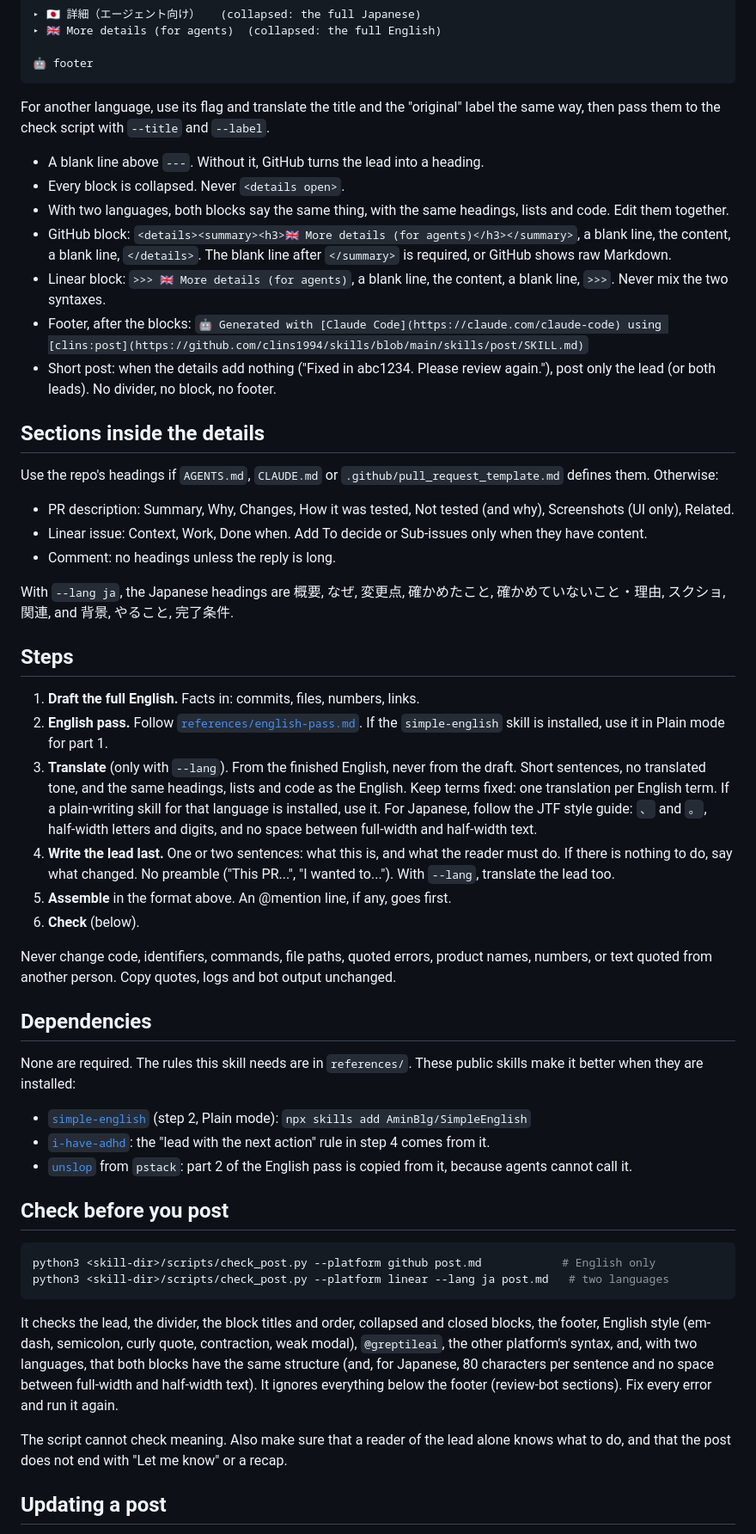
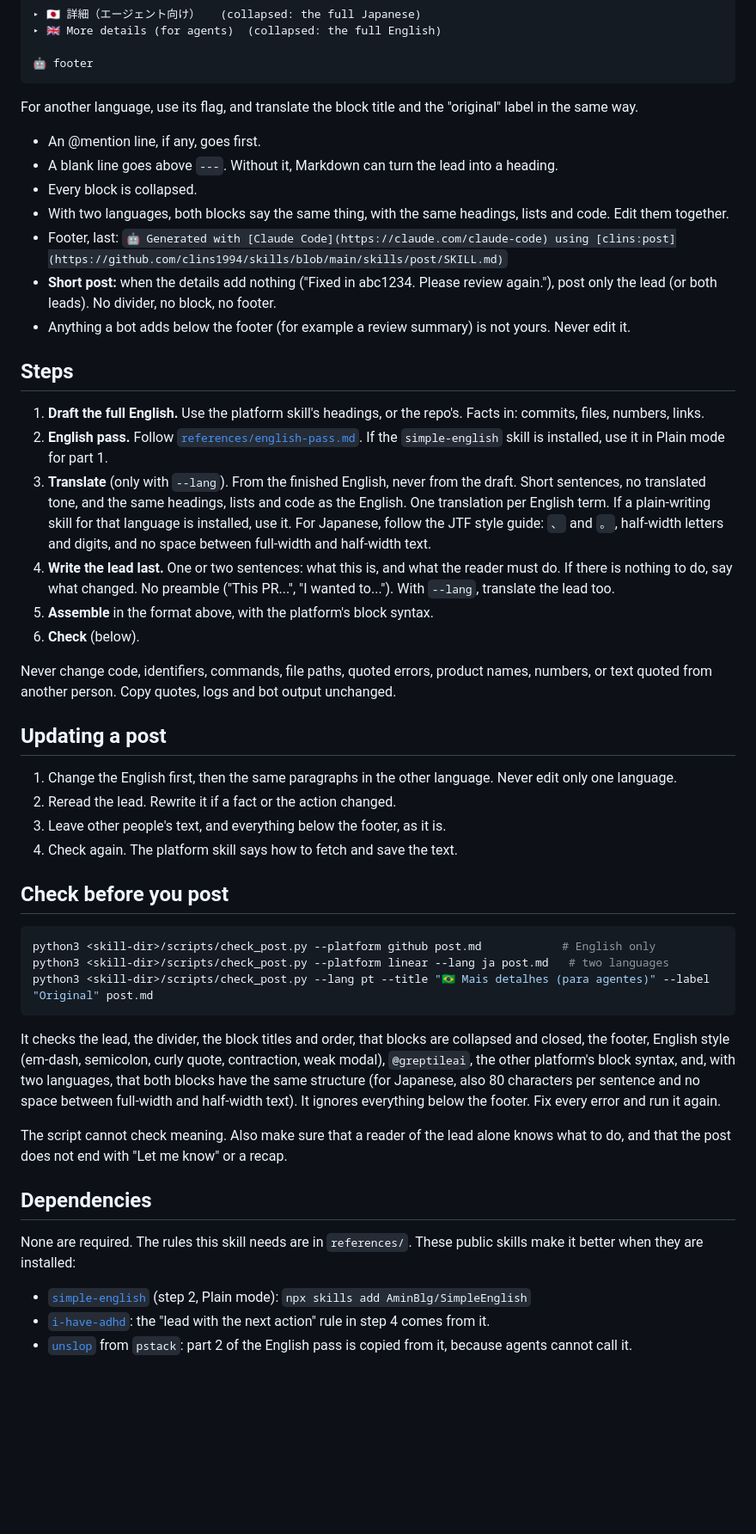
Before and after one commit to clins1994/skills, a Markdown page: skills/post/SKILL.md, the part around one of its changes. Shown at 86% size. Drawn GitHub-style; blank space fills up the shorter version.

````diff
--- a/skills/post/SKILL.md
+++ b/skills/post/SKILL.md
@@ -46,36 +52,45 @@ With `--lang ja`:
 🤖 footer
 ```
 
-For another language, use its flag and translate the title and the "original" label the same way, then pass them to the check script with `--title` and `--label`.
+For another language, use its flag, and translate the block title and the "original" label in the same way.
 
-- A blank line above `---`. Without it, GitHub turns the lead into a heading.
-- Every block is collapsed. Never `<details open>`.
+- An @mention line, if any, goes first.
+- A blank line goes above `---`. Without it, Markdown can turn the lead into a heading.
+- Every block is collapsed.
 - With two languages, both blocks say the same thing, with the same headings, lists and code. Edit them together.
-- GitHub block: `<details><summary><h3>🇬🇧 More details (for agents)</h3></summary>`, a blank line, the content, a blank line, `</details>`. The blank line after `</summary>` is required, or GitHub shows raw Markdown.
-- Linear block: `>>> 🇬🇧 More details (for agents)`, a blank line, the content, a blank line, `>>>`. Never mix the two syntaxes.
-- Footer, after the blocks: `🤖 Generated with [Claude Code](https://claude.com/claude-code) using [clins:post](https://github.com/clins1994/skills/blob/main/skills/post/SKILL.md)`
-- Short post: when the details add nothing ("Fixed in abc1234. Please review again."), post only the lead (or both leads). No divider, no block, no footer.
-
-## Sections inside the details
-
-Use the repo's headings if `AGENTS.md`, `CLAUDE.md` or `.github/pull_request_template.md` defines them. Otherwise:
-
-- PR description: Summary, Why, Changes, How it was tested, Not tested (and why), Screenshots (UI only), Related.
-- Linear issue: Context, Work, Done when. Add To decide or Sub-issues only when they have content.
-- Comment: no headings unless the reply is long.
-
-With `--lang ja`, the Japanese headings are 概要, なぜ, 変更点, 確かめたこと, 確かめていないこと・理由, スクショ, 関連, and 背景, やること, 完了条件.
+- Footer, last: `🤖 Generated with [Claude Code](https://claude.com/claude-code) using [clins:post](https://github.com/clins1994/skills/blob/main/skills/post/SKILL.md)`
+- **Short post:** when the details add nothing ("Fixed in abc1234. Please review again."), post only the lead (or both leads). No divider, no block, no footer.
+- Anything a bot adds below the footer (for example a review summary) is not yours. Never edit it.
 
 ## Steps
 
-1. **Draft the full English.** Facts in: commits, files, numbers, links.
+1. **Draft the full English.** Use the platform skill's headings, or the repo's. Facts in: commits, files, numbers, links.
 2. **English pass.** Follow [`references/english-pass.md`](references/english-pass.md). If the `simple-english` skill is installed, use it in Plain mode for part 1.
-3. **Translate** (only with `--lang`). From the finished English, never from the draft. Short sentences, no translated tone, and the same headings, lists and code as the English. Keep terms fixed: one translation per English term. If a plain-writing skill for that language is installed, use it. For Japanese, follow the JTF style guide: `、` and `。`, half-width letters and digits, and no space between full-width and half-width text.
+3. **Translate** (only with `--lang`). From the finished English, never from the draft. Short sentences, no translated tone, and the same headings, lists and code as the English. One translation per English term. If a plain-writing skill for that language is installed, use it. For Japanese, follow the JTF style guide: `、` and `。`, half-width letters and digits, and no space between full-width and half-width text.
 4. **Write the lead last.** One or two sentences: what this is, and what the reader must do. If there is nothing to do, say what changed. No preamble ("This PR...", "I wanted to..."). With `--lang`, translate the lead too.
-5. **Assemble** in the format above. An @mention line, if any, goes first.
+5. **Assemble** in the format above, with the platform's block syntax.
 6. **Check** (below).
 
 Never change code, identifiers, commands, file paths, quoted errors, product names, numbers, or text quoted from another person. Copy quotes, logs and bot output unchanged.
+
+## Updating a post
+
+1. Change the English first, then the same paragraphs in the other language. Never edit only one language.
+2. Reread the lead. Rewrite it if a fact or the action changed.
+3. Leave other people's text, and everything below the footer, as it is.
+4. Check again. The platform skill says how to fetch and save the text.
+
+## Check before you post
+
+```bash
+python3 <skill-dir>/scripts/check_post.py --platform github post.md            # English only
+python3 <skill-dir>/scripts/check_post.py --platform linear --lang ja post.md   # two languages
+python3 <skill-dir>/scripts/check_post.py --lang pt --title "🇧🇷 Mais detalhes (para agentes)" --label "Original" post.md
+```
+
+It checks the lead, the divider, the block titles and order, that blocks are collapsed and closed, the footer, English style (em-dash, semicolon, curly quote, contraction, weak modal), `@greptileai`, the other platform's block syntax, and, with two languages, that both blocks have the same structure (for Japanese, also 80 characters per sentence and no space between full-width and half-width text). It ignores everything below the footer. Fix every error and run it again.
+
+The script cannot check meaning. Also make sure that a reader of the lead alone knows what to do, and that the post does not end with "Let me know" or a recap.
 
 ## Dependencies
 
@@ -84,17 +99,3 @@ None are required. The rules this skill needs are in `references/`. These public
 - [`simple-english`](https://github.com/AminBlg/SimpleEnglish) (step 2, Plain mode): `npx skills add AminBlg/SimpleEnglish`
 - [`i-have-adhd`](https://github.com/ayghri/i-have-adhd): the "lead with the next action" rule in step 4 comes from it.
 - [`unslop`](https://github.com/cursor/plugins/tree/main/pstack/skills/unslop) from `pstack`: part 2 of the English pass is copied from it, because agents cannot call it.
-
-## Check before you post
-
-```bash
-python3 <skill-dir>/scripts/check_post.py --platform github post.md            # English only
-python3 <skill-dir>/scripts/check_post.py --platform linear --lang ja post.md   # two languages
-```
-
-It checks the lead, the divider, the block titles and order, collapsed and closed blocks, the footer, English style (em-dash, semicolon, curly quote, contraction, weak modal), `@greptileai`, the other platform's syntax, and, with two languages, that both blocks have the same structure (and, for Japanese, 80 characters per sentence and no space between full-width and half-width text). It ignores everything below the footer (review-bot sections). Fix every error and run it again.
-
-The script cannot check meaning. Also make sure that a reader of the lead alone knows what to do, and that the post does not end with "Let me know" or a recap.
-
-## Updating a post
-
````
Also changed, not shown: other parts of skills/post/SKILL.md (+12 -19 lines).
